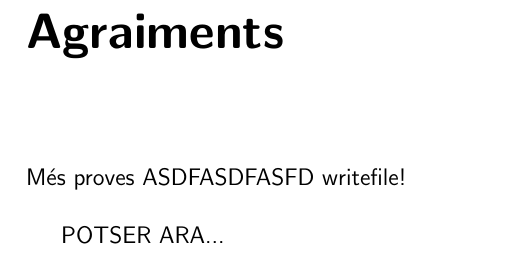
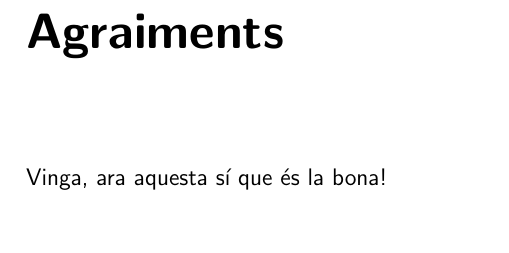
Before and after one commit to noeom/tdr_test, a LaTeX document (latex/tdr.tex, which reads latex/sections/agraiments.tex): part of page 3 of 13, cut so that both start at the same text. Compiled offline with pdfLaTeX.

Commit message:
Update agraiments.tex yesssssss

```diff
--- a/latex/sections/agraiments.tex
+++ b/latex/sections/agraiments.tex
@@ -1,5 +1 @@
-Més proves
-ASDFASDFASFD
-writefile!
-
-POTSER ARA...
+Vinga, ara aquesta sí que és la bona!
```
